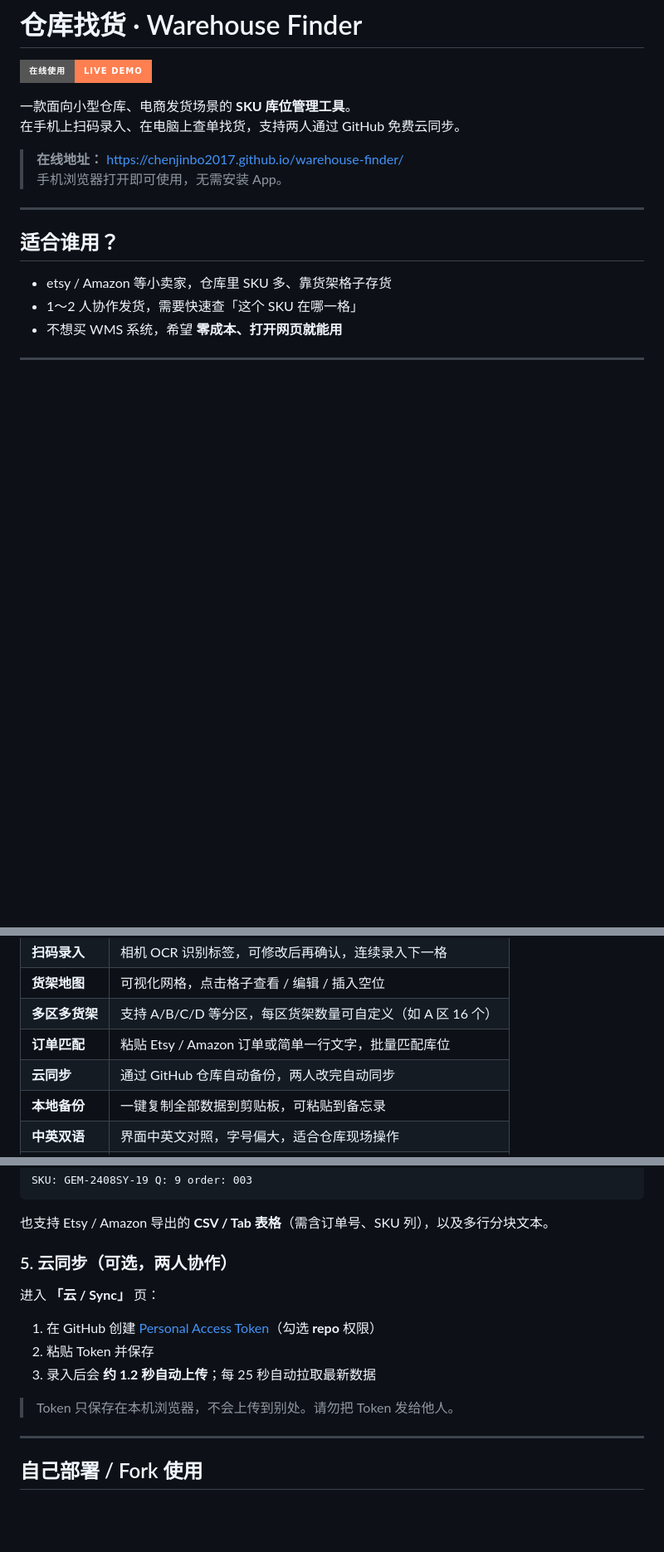
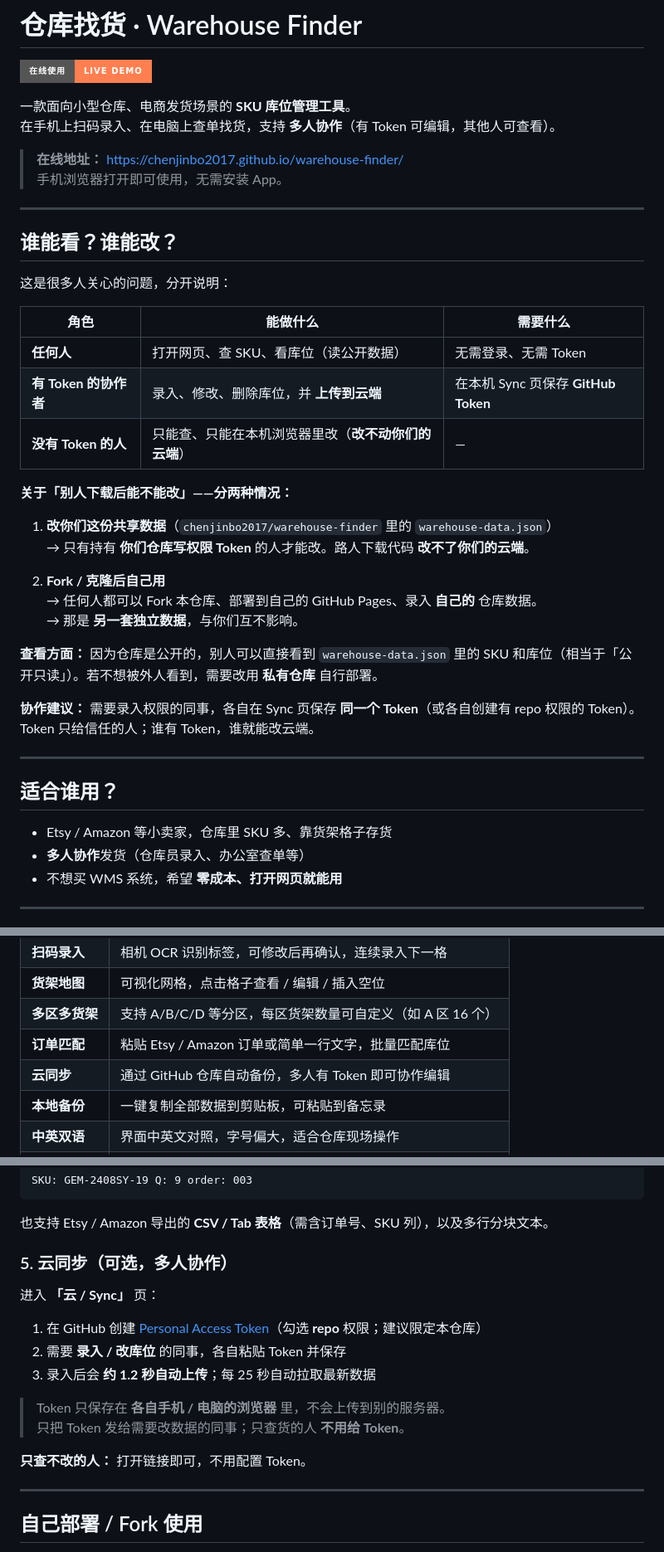
Before and after one commit to chenjinbo2017/warehouse-finder, a Markdown page: README.md, 3 parts joined by grey strips. Shown at 83% size. Drawn GitHub-style; badges without logos; blank space fills up the shorter version.

Commit message:
Clarify multi-user access: token editors vs public viewers.
Document fork vs shared-data write permissions in README.

Co-authored-by: Cursor <cursoragent@cursor.com>

```diff
--- a/README.md
+++ b/README.md
@@ -3,17 +3,42 @@
 [![Live Demo](https://img.shields.io/badge/在线使用-Live_Demo-coral?style=for-the-badge)](https://chenjinbo2017.github.io/warehouse-finder/)
 
 一款面向小型仓库、电商发货场景的 **SKU 库位管理工具**。
-在手机上扫码录入、在电脑上查单找货，支持两人通过 GitHub 免费云同步。
+在手机上扫码录入、在电脑上查单找货，支持 **多人协作**（有 Token 可编辑，其他人可查看）。
 
 > **在线地址：** https://chenjinbo2017.github.io/warehouse-finder/
 > 手机浏览器打开即可使用，无需安装 App。
 
 ---
 
+## 谁能看？谁能改？
+
+这是很多人关心的问题，分开说明：
+
+| 角色 | 能做什么 | 需要什么 |
+|------|----------|----------|
+| **任何人** | 打开网页、查 SKU、看库位（读公开数据） | 无需登录、无需 Token |
+| **有 Token 的协作者** | 录入、修改、删除库位，并 **上传到云端** | 在本机 Sync 页保存 **GitHub Token** |
+| **没有 Token 的人** | 只能查、只能在本机浏览器里改（**改不动你们的云端**） | — |
+
+**关于「别人下载后能不能改」——分两种情况：**
+
+1. **改你们这份共享数据**（`chenjinbo2017/warehouse-finder` 里的 `warehouse-data.json`）
+   → 只有持有 **你们仓库写权限 Token** 的人才能改。路人下载代码 **改不了你们的云端**。
+
+2. **Fork / 克隆后自己用**
+   → 任何人都可以 Fork 本仓库、部署到自己的 GitHub Pages、录入 **自己的** 仓库数据。
+   → 那是 **另一套独立数据**，与你们互不影响。
+
+**查看方面：** 因为仓库是公开的，别人可以直接看到 `warehouse-data.json` 里的 SKU 和库位（相当于「公开只读」）。若不想被外人看到，需要改用 **私有仓库** 自行部署。
+
+**协作建议：** 需要录入权限的同事，各自在 Sync 页保存 **同一个 Token**（或各自创建有 repo 权限的 Token）。Token 只给信任的人；谁有 Token，谁就能改云端。
+
+---
+
 ## 适合谁用？
 
-- etsy / Amazon 等小卖家，仓库里 SKU 多、靠货架格子存货
-- 1～2 人协作发货，需要快速查「这个 SKU 在哪一格」
+- Etsy / Amazon 等小卖家，仓库里 SKU 多、靠货架格子存货
+- **多人协作**发货（仓库员录入、办公室查单等）
 - 不想买 WMS 系统，希望 **零成本、打开网页就能用**
 
 ---
@@ -27,7 +52,7 @@
 | **货架地图** | 可视化网格，点击格子查看 / 编辑 / 插入空位 |
 | **多区多货架** | 支持 A/B/C/D 等分区，每区货架数量可自定义（如 A 区 16 个） |
 | **订单匹配** | 粘贴 Etsy / Amazon 订单或简单一行文字，批量匹配库位 |
-| **云同步** | 通过 GitHub 仓库自动备份，两人改完自动同步 |
+| **云同步** | 通过 GitHub 仓库自动备份，多人有 Token 即可协作编辑 |
 | **本地备份** | 一键复制全部数据到剪贴板，可粘贴到备忘录 |
 | **中英双语** | 界面中英文对照，字号偏大，适合仓库现场操作 |
 | **响应式布局** | 手机、平板、电脑自适应，大屏货架网格自动放大 |
@@ -69,15 +94,18 @@ SKU: GEM-2408SY-19 Q: 9 order: 003
 
 也支持 Etsy / Amazon 导出的 **CSV / Tab 表格**（需含订单号、SKU 列），以及多行分块文本。
 
-### 5. 云同步（可选，两人协作）
+### 5. 云同步（可选，多人协作）
 
 进入 **「云 / Sync」** 页：
 
-1. 在 GitHub 创建 [Personal Access Token](https://github.com/settings/tokens)（勾选 **repo** 权限）
-2. 粘贴 Token 并保存
+1. 在 GitHub 创建 [Personal Access Token](https://github.com/settings/tokens)（勾选 **repo** 权限；建议限定本仓库）
+2. 需要 **录入 / 改库位** 的同事，各自粘贴 Token 并保存
 3. 录入后会 **约 1.2 秒自动上传**；每 25 秒自动拉取最新数据
 
-> Token 只保存在本机浏览器，不会上传到别处。请勿把 Token 发给他人。
+> Token 只保存在 **各自手机 / 电脑的浏览器** 里，不会上传到别的服务器。
+> 只把 Token 发给需要改数据的同事；只查货的人 **不用给 Token**。
+
+**只查不改的人：** 打开链接即可，不用配置 Token。
 
 ---
 
```
Also changed, not shown: other parts of README.md (+5 -4 lines).
